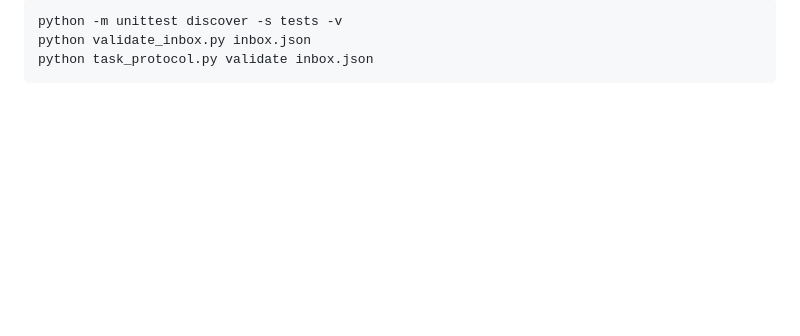
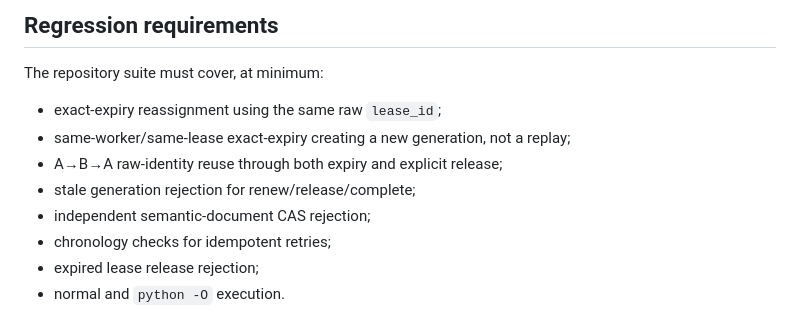
Before and after one commit to woahwhattheheck/lda-inbox, a Markdown page: TASK_PROTOCOL.md, the part around one of its changes. Rendered like a GitHub page; blank space fills up the shorter version.

````diff
--- a/TASK_PROTOCOL.md
+++ b/TASK_PROTOCOL.md
@@ -160,6 +171,13 @@ Run the complete repository suite and both validators:
 
-```sh
-python -m unittest discover -s tests -v
-python validate_inbox.py inbox.json
-python task_protocol.py validate inbox.json
-```
+## Regression requirements
+
+The repository suite must cover, at minimum:
+
+- exact-expiry reassignment using the same raw `lease_id`;
+- same-worker/same-lease exact-expiry creating a new generation, not a replay;
+- A→B→A raw-identity reuse through both expiry and explicit release;
+- stale generation rejection for renew/release/complete;
+- independent semantic-document CAS rejection;
+- chronology checks for idempotent retries;
+- expired lease release rejection;
+- normal and `python -O` execution.
````
Also changed, not shown: other parts of TASK_PROTOCOL.md (+105 -94 lines).
